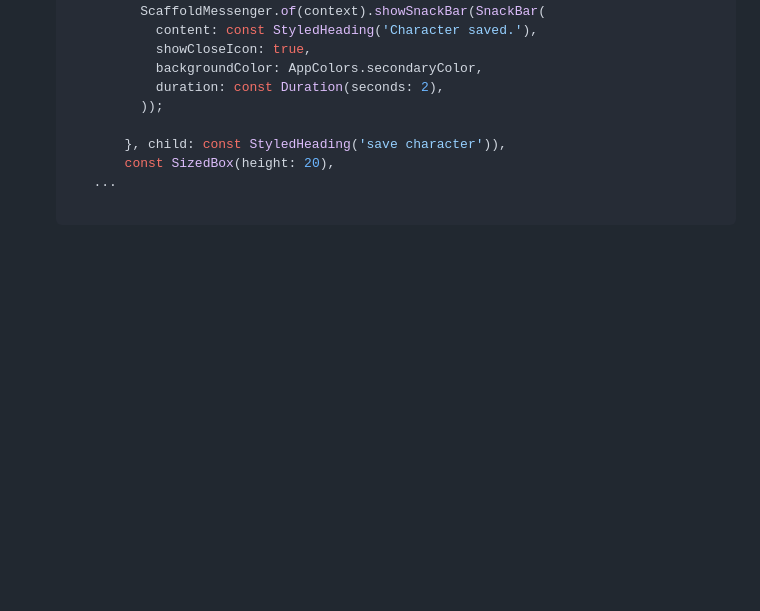
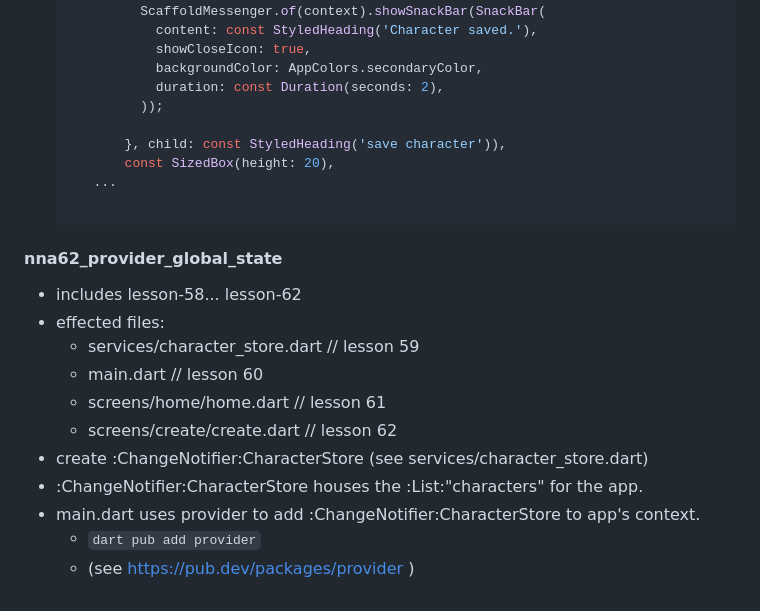
Before and after one commit to elkurto/flutter-vscode-super-proj, a Markdown page: README.md, the part around the change. GitHub-like rendering; blank space fills up the shorter version.

Commit message:
nna62_provider_global_state : readme updated

````diff
--- a/README.md
+++ b/README.md
@@ -383,3 +383,15 @@ A. Using google fonts
         ...
 
      ```
+#### nna62_provider_global_state
+  - includes lesson-58... lesson-62
+  - effected files:
+    - services/character_store.dart // lesson 59
+    - main.dart  // lesson 60
+    - screens/home/home.dart  // lesson 61
+    - screens/create/create.dart // lesson 62
+  - create :ChangeNotifier:CharacterStore (see services/character_store.dart)
+  - :ChangeNotifier:CharacterStore houses the :List<Character>:"characters" for the app.
+  - main.dart uses provider to add :ChangeNotifier:CharacterStore to app's context.
+    - `dart pub add provider`
+    - (see https://pub.dev/packages/provider )
````
